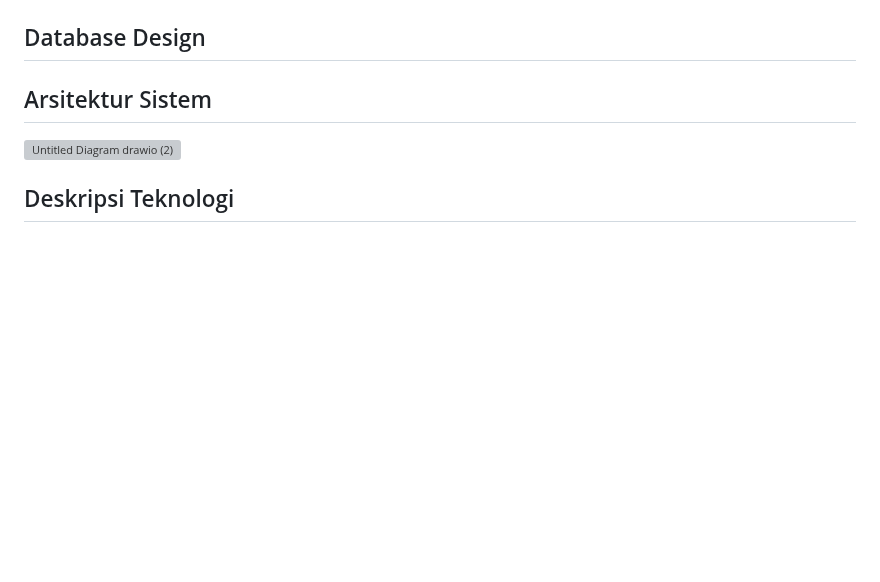
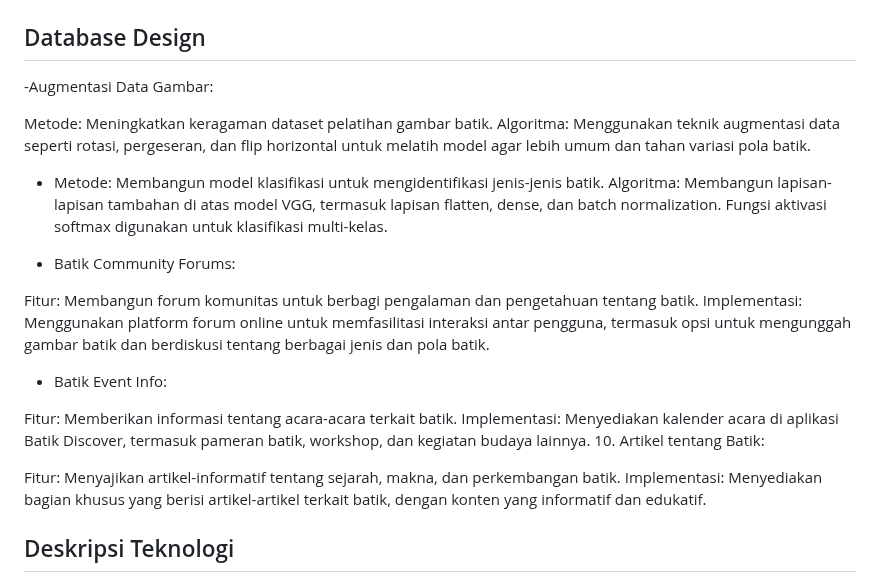
Before and after one commit to romijatmiko/romijatmiko.github.io, a Markdown page: ubikom/index.md, the part around one of its changes. Rendered like a GitHub page; blank space fills up the shorter version; grey boxes are pictures that could not be loaded.

```diff
--- a/ubikom/index.md
+++ b/ubikom/index.md
@@ -44,7 +30,27 @@ User story [[1]](https://www.mountaingoatsoftware.com/agile/user-stories) memuda
 ## Database Design
 
-## Arsitektur Sistem
-![Untitled Diagram drawio (2)](https://github.com/romijatmiko/romijatmiko.github.io/assets/71611488/35082c71-6f3d-4298-bdf8-f94a4f65808d)
+-Augmentasi Data Gambar:
+
+Metode: Meningkatkan keragaman dataset pelatihan gambar batik.
+Algoritma: Menggunakan teknik augmentasi data seperti rotasi, pergeseran, dan flip horizontal untuk melatih model agar lebih umum dan tahan variasi pola batik.
+
+- Metode: Membangun model klasifikasi untuk mengidentifikasi jenis-jenis batik.
+Algoritma: Membangun lapisan-lapisan tambahan di atas model VGG, termasuk lapisan flatten, dense, dan batch normalization. Fungsi aktivasi softmax digunakan untuk klasifikasi multi-kelas.
+
+- Batik Community Forums:
+
+Fitur: Membangun forum komunitas untuk berbagi pengalaman dan pengetahuan tentang batik.
+Implementasi: Menggunakan platform forum online untuk memfasilitasi interaksi antar pengguna, termasuk opsi untuk mengunggah gambar batik dan berdiskusi tentang berbagai jenis dan pola batik.
+
+- Batik Event Info:
+
+Fitur: Memberikan informasi tentang acara-acara terkait batik.
+Implementasi: Menyediakan kalender acara di aplikasi Batik Discover, termasuk pameran batik, workshop, dan kegiatan budaya lainnya.
+10. Artikel tentang Batik:
+
+Fitur: Menyajikan artikel-informatif tentang sejarah, makna, dan perkembangan batik.
+Implementasi: Menyediakan bagian khusus yang berisi artikel-artikel terkait batik, dengan konten yang informatif dan edukatif.
+
 ## Deskripsi Teknologi
 Pada tahap ini kita menjelaskan setiap teknologi hardware dan software yang digunakan dalam pembangunan sistem. Contoh:
 - Mesin komputasi
```
Also changed, not shown: other parts of ubikom/index.md (+17 -31 lines).
